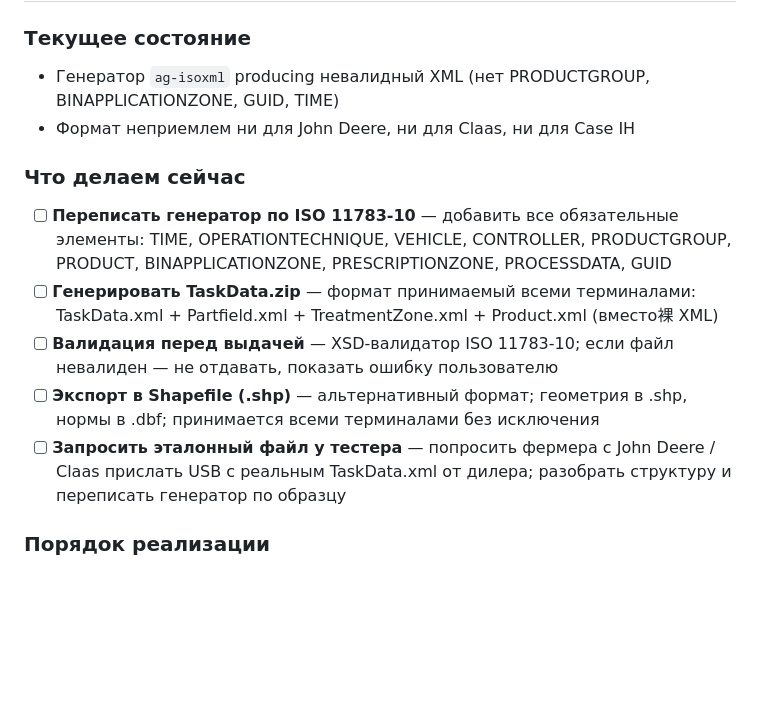
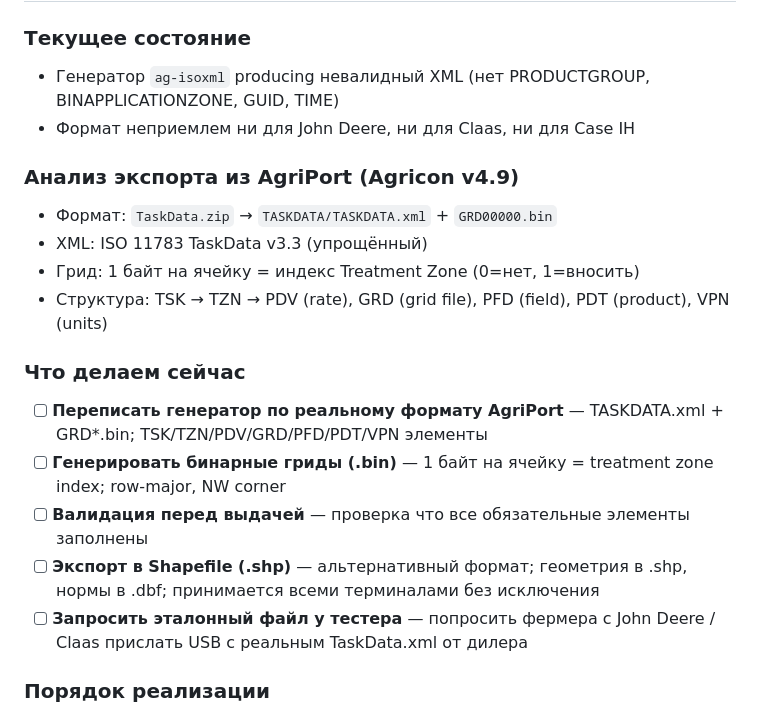
Before and after one commit to greenvisionfarm/precision-ag-platform, a Markdown page: ROADMAP.md, the part around the change. Drawn GitHub-style; blank space fills up the shorter version.

Commit message:
docs: add AgriPort export analysis (real ISOXML TaskData v3.3 format)

```diff
--- a/ROADMAP.md
+++ b/ROADMAP.md
@@ -44,12 +44,18 @@
 - Генератор `ag-isoxml` producing невалидный XML (нет PRODUCTGROUP, BINAPPLICATIONZONE, GUID, TIME)
 - Формат неприемлем ни для John Deere, ни для Claas, ни для Case IH
 
+### Анализ экспорта из AgriPort (Agricon v4.9)
+- Формат: `TaskData.zip` → `TASKDATA/TASKDATA.xml` + `GRD00000.bin`
+- XML: ISO 11783 TaskData v3.3 (упрощённый)
+- Грид: 1 байт на ячейку = индекс Treatment Zone (0=нет, 1=вносить)
+- Структура: TSK → TZN → PDV (rate), GRD (grid file), PFD (field), PDT (product), VPN (units)
+
 ### Что делаем сейчас
-- [ ] **Переписать генератор по ISO 11783-10** — добавить все обязательные элементы: TIME, OPERATIONTECHNIQUE, VEHICLE, CONTROLLER, PRODUCTGROUP, PRODUCT, BINAPPLICATIONZONE, PRESCRIPTIONZONE, PROCESSDATA, GUID
-- [ ] **Генерировать TaskData.zip** — формат принимаемый всеми терминалами: TaskData.xml + Partfield.xml + TreatmentZone.xml + Product.xml (вместо裸 XML)
-- [ ] **Валидация перед выдачей** — XSD-валидатор ISO 11783-10; если файл невалиден — не отдавать, показать ошибку пользователю
+- [ ] **Переписать генератор по реальному формату AgriPort** — TASKDATA.xml + GRD*.bin; TSK/TZN/PDV/GRD/PFD/PDT/VPN элементы
+- [ ] **Генерировать бинарные гриды (.bin)** — 1 байт на ячейку = treatment zone index; row-major, NW corner
+- [ ] **Валидация перед выдачей** — проверка что все обязательные элементы заполнены
 - [ ] **Экспорт в Shapefile (.shp)** — альтернативный формат; геометрия в .shp, нормы в .dbf; принимается всеми терминалами без исключения
-- [ ] **Запросить эталонный файл у тестера** — попросить фермера с John Deere / Claas прислать USB с реальным TaskData.xml от дилера; разобрать структуру и переписать генератор по образцу
+- [ ] **Запросить эталонный файл у тестера** — попросить фермера с John Deere / Claas прислать USB с реальным TaskData.xml от дилера
 
 ### Порядок реализации
 1. Shapefile экспорт (быстрый, 100% совместимость)
```
